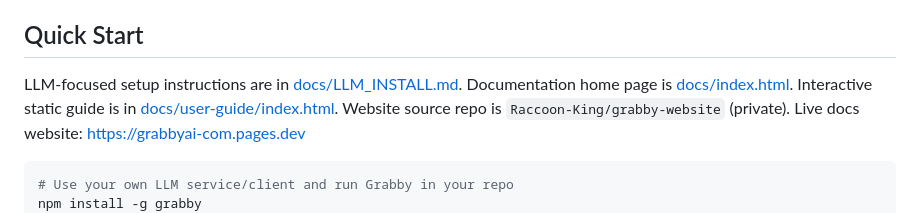
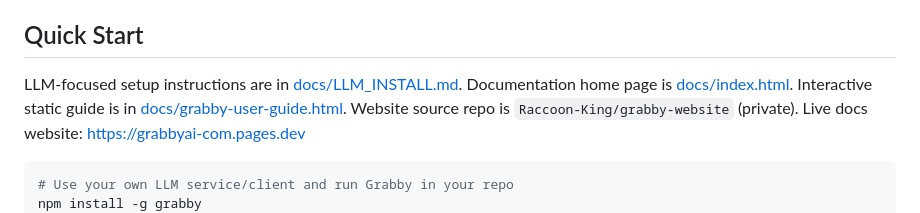
Before and after one commit to Raccoon-King/ai-feature-contracts, a Markdown page: README.md, the part around the change. Drawn GitHub-style.

Commit message:
docs: fix interactive guide link in quick start

```diff
--- a/README.md
+++ b/README.md
@@ -91,7 +91,7 @@ Notes:
 
 LLM-focused setup instructions are in [docs/LLM_INSTALL.md](docs/LLM_INSTALL.md).
 Documentation home page is [docs/index.html](docs/index.html).
-Interactive static guide is in [docs/user-guide/index.html](docs/user-guide/index.html).
+Interactive static guide is in [docs/grabby-user-guide.html](docs/grabby-user-guide.html).
 Website source repo is `Raccoon-King/grabby-website` (private).
 Live docs website: https://grabbyai-com.pages.dev
 
```
